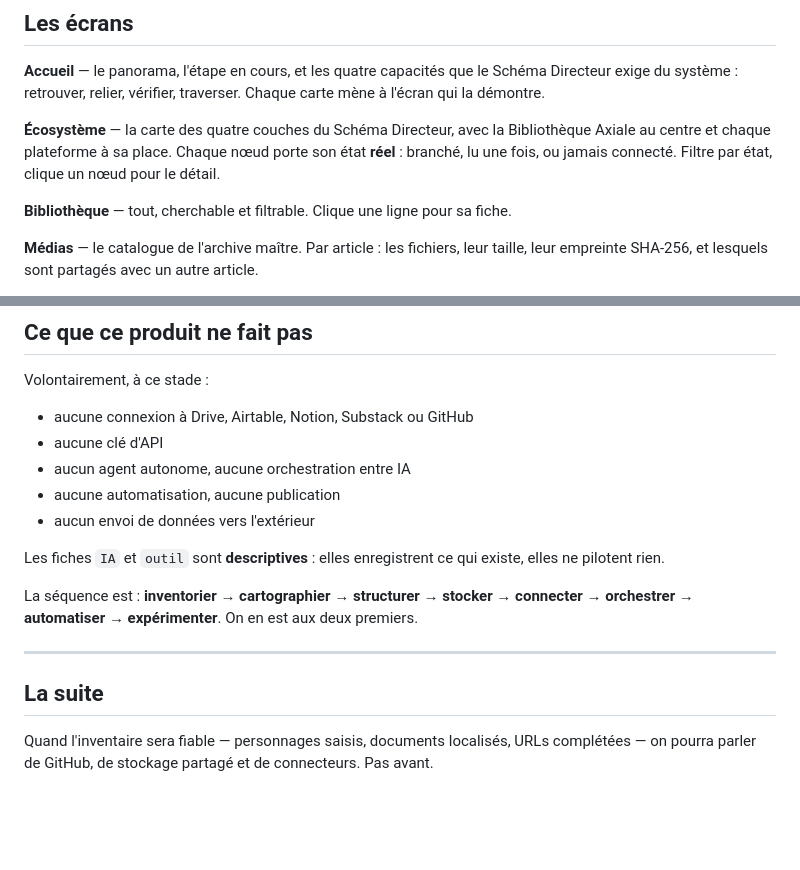
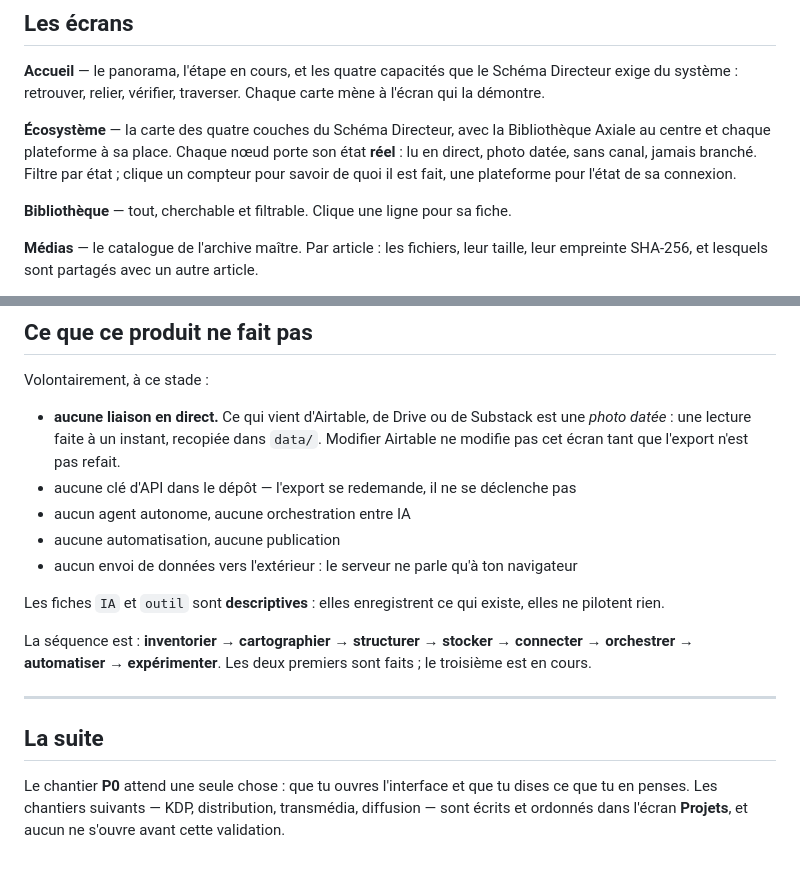
Before and after one commit to LeVerbeVertical/mentis-prime-os, a Markdown page: DEMARRER.md, 2 parts joined by grey strips. Drawn GitHub-style; blank space fills up the shorter version.

Commit message:
Aligner la documentation sur le vocabulaire corrigé
Deux passages de DEMARRER.md décrivaient encore l'état d'avant P0.1 : l'ancien
vocabulaire des états de la carte, et une liste « ce que ce produit ne fait pas »
qui affirmait qu'aucune connexion à Airtable n'existait — ce qui n'est plus vrai
depuis que le registre est rapatrié. La nuance qui compte est ailleurs : il n'y a
pas de liaison en direct, seulement une photo datée. C'est ce qui est écrit
maintenant.

Co-Authored-By: Claude Opus 5 <noreply@anthropic.com>
Claude-Session: https://claude.ai/code/session_014DURZQyPwuYHjGLqBXj5EB

```diff
--- a/DEMARRER.md
+++ b/DEMARRER.md
@@ -67,8 +67,9 @@ Chaque carte mène à l'écran qui la démontre.
 
 **Écosystème** — la carte des quatre couches du Schéma Directeur, avec la
 Bibliothèque Axiale au centre et chaque plateforme à sa place. Chaque nœud
-porte son état **réel** : branché, lu une fois, ou jamais connecté. Filtre par
-état, clique un nœud pour le détail.
+porte son état **réel** : lu en direct, photo datée, sans canal, jamais branché.
+Filtre par état ; clique un compteur pour savoir de quoi il est fait, une
+plateforme pour l'état de sa connexion.
 
 **Bibliothèque** — tout, cherchable et filtrable. Clique une ligne pour sa fiche.
 
@@ -151,22 +152,26 @@ il s'ajoute dans `data/schema.json`.
 
 Volontairement, à ce stade :
 
-- aucune connexion à Drive, Airtable, Notion, Substack ou GitHub
-- aucune clé d'API
+- **aucune liaison en direct.** Ce qui vient d'Airtable, de Drive ou de Substack
+  est une *photo datée* : une lecture faite à un instant, recopiée dans `data/`.
+  Modifier Airtable ne modifie pas cet écran tant que l'export n'est pas refait.
+- aucune clé d'API dans le dépôt — l'export se redemande, il ne se déclenche pas
 - aucun agent autonome, aucune orchestration entre IA
 - aucune automatisation, aucune publication
-- aucun envoi de données vers l'extérieur
+- aucun envoi de données vers l'extérieur : le serveur ne parle qu'à ton navigateur
 
 Les fiches `IA` et `outil` sont **descriptives** : elles enregistrent ce qui existe,
 elles ne pilotent rien.
 
 La séquence est : **inventorier → cartographier → structurer → stocker → connecter
-→ orchestrer → automatiser → expérimenter**. On en est aux deux premiers.
+→ orchestrer → automatiser → expérimenter**. Les deux premiers sont faits ; le
+troisième est en cours.
 
 ---
 
 ## La suite
 
-Quand l'inventaire sera fiable — personnages saisis, documents localisés,
-URLs complétées — on pourra parler de GitHub, de stockage partagé et de connecteurs.
-Pas avant.
+Le chantier **P0** attend une seule chose : que tu ouvres l'interface et que tu
+dises ce que tu en penses. Les chantiers suivants — KDP, distribution, transmédia,
+diffusion — sont écrits et ordonnés dans l'écran **Projets**, et aucun ne s'ouvre
+avant cette validation.
```
